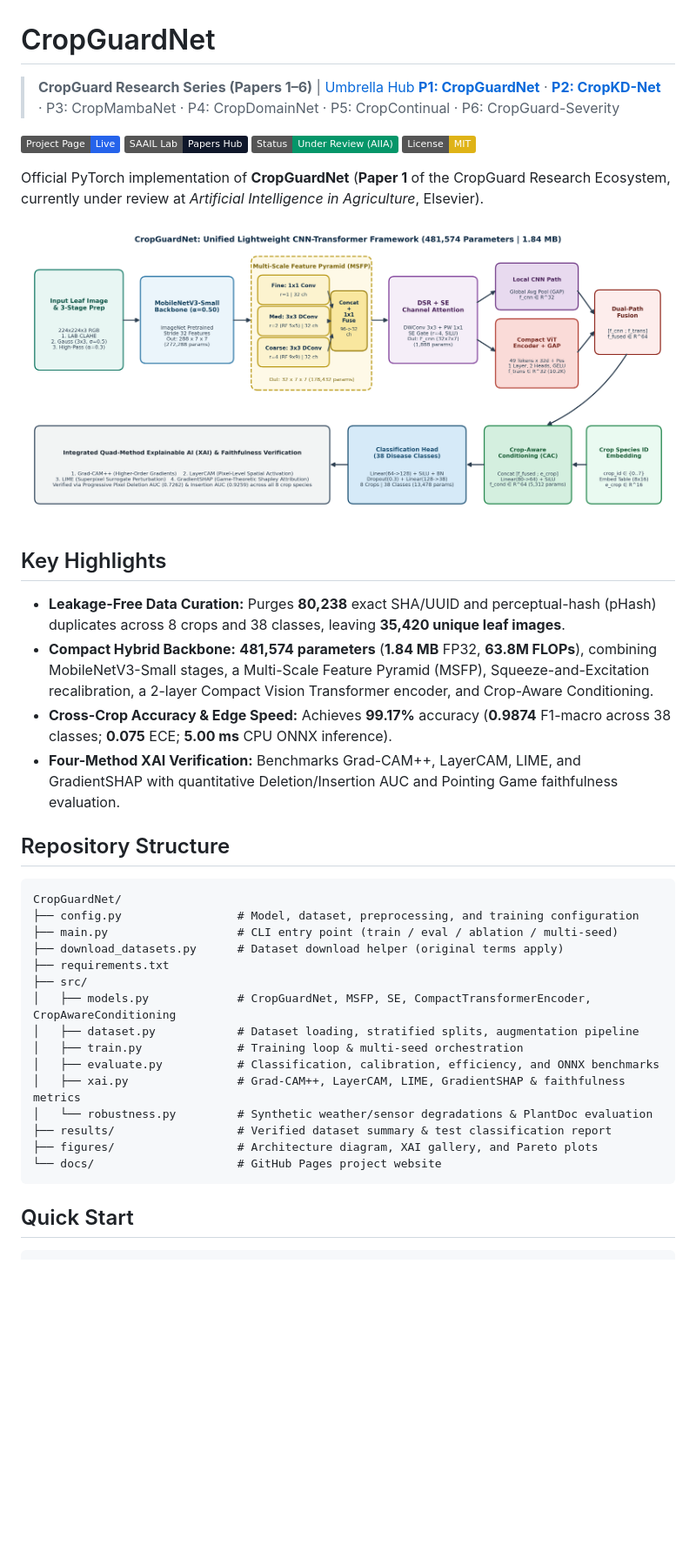
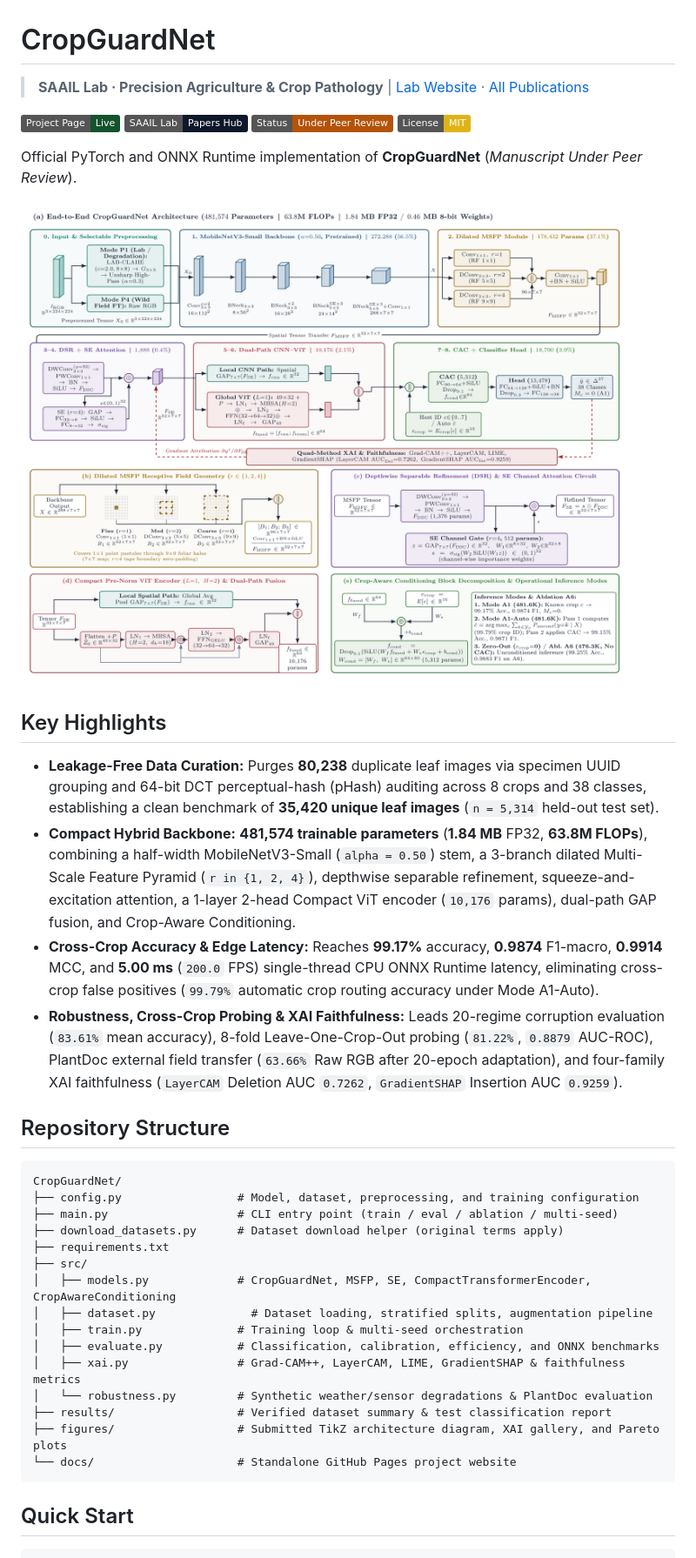
Before and after one commit to saaillab/CropGuardNet, a Markdown page: README.md, the part around one of its changes. Shown at 87% size. Rendered like a GitHub page; pictures changed too: figures/architecture.png; badges without logos; blank space fills up the shorter version.

Commit message:
Sync standalone project page with horwitz.ai/probex clean design and verified assets

````diff
--- a/README.md
+++ b/README.md
@@ -1,23 +1,22 @@
 # CropGuardNet
 
-> **CropGuard Research Series (Papers 1–6)** | [Umbrella Hub](https://saaillab.github.io/cropguard/)
-> **[P1: CropGuardNet](https://github.com/saaillab/CropGuardNet)** · **[P2: CropKD-Net](https://github.com/saaillab/CropKD-Net)** · P3: CropMambaNet · P4: CropDomainNet · P5: CropContinual · P6: CropGuard-Severity
+> **SAAIL Lab · Precision Agriculture & Crop Pathology** | [Lab Website](https://saaillab.github.io/) · [All Publications](https://saaillab.github.io/publications/)
 
-[![Project Page](https://img.shields.io/badge/Project%20Page-Live-2563eb)](https://saaillab.github.io/CropGuardNet/)
+[![Project Page](https://img.shields.io/badge/Project%20Page-Live-14532d)](https://saaillab.github.io/CropGuardNet/)
 [![SAAIL Lab](https://img.shields.io/badge/SAAIL%20Lab-Papers%20Hub-0f172a)](https://saaillab.github.io/papers/cropguardnet/)
-[![Status](https://img.shields.io/badge/Status-Under%20Review%20(AIIA)-059669)](https://saaillab.github.io/papers/cropguardnet/)
+[![Status](https://img.shields.io/badge/Status-Under%20Peer%20Review-b45309)](https://saaillab.github.io/papers/cropguardnet/)
 [![License: MIT](https://img.shields.io/badge/License-MIT-yellow.svg)](LICENSE)
 
-Official PyTorch implementation of **CropGuardNet** (**Paper 1** of the CropGuard Research Ecosystem, currently under review at *Artificial Intelligence in Agriculture*, Elsevier).
+Official PyTorch and ONNX Runtime implementation of **CropGuardNet** (*Manuscript Under Peer Review*).
 
 ![CropGuardNet Architecture](figures/architecture.png)
 
 ## Key Highlights
 
-- **Leakage-Free Data Curation:** Purges **80,238** exact SHA/UUID and perceptual-hash (pHash) duplicates across 8 crops and 38 classes, leaving **35,420 unique leaf images**.
-- **Compact Hybrid Backbone:** **481,574 parameters** (**1.84 MB** FP32, **63.8M FLOPs**), combining MobileNetV3-Small stages, a Multi-Scale Feature Pyramid (MSFP), Squeeze-and-Excitation recalibration, a 2-layer Compact Vision Transformer encoder, and Crop-Aware Conditioning.
-- **Cross-Crop Accuracy & Edge Speed:** Achieves **99.17%** accuracy (**0.9874** F1-macro across 38 classes; **0.075** ECE; **5.00 ms** CPU ONNX inference).
-- **Four-Method XAI Verification:** Benchmarks Grad-CAM++, LayerCAM, LIME, and GradientSHAP with quantitative Deletion/Insertion AUC and Pointing Game faithfulness evaluation.
+- **Leakage-Free Data Curation:** Purges **80,238** duplicate leaf images via specimen UUID grouping and 64-bit DCT perceptual-hash (pHash) auditing across 8 crops and 38 classes, establishing a clean benchmark of **35,420 unique leaf images** (`n = 5,314` held-out test set).
+- **Compact Hybrid Backbone:** **481,574 trainable parameters** (**1.84 MB** FP32, **63.8M FLOPs**), combining a half-width MobileNetV3-Small (`alpha = 0.50`) stem, a 3-branch dilated Multi-Scale Feature Pyramid (`r in {1, 2, 4}`), depthwise separable refinement, squeeze-and-excitation attention, a 1-layer 2-head Compact ViT encoder (`10,176` params), dual-path GAP fusion, and Crop-Aware Conditioning.
+- **Cross-Crop Accuracy & Edge Latency:** Reaches **99.17%** accuracy, **0.9874** F1-macro, **0.9914** MCC, and **5.00 ms** (`200.0` FPS) single-thread CPU ONNX Runtime latency, eliminating cross-crop false positives (`99.79%` automatic crop routing accuracy under Mode A1-Auto).
+- **Robustness, Cross-Crop Probing & XAI Faithfulness:** Leads 20-regime corruption evaluation (`83.61%` mean accuracy), 8-fold Leave-One-Crop-Out probing (`81.22%`, `0.8879` AUC-ROC), PlantDoc external field transfer (`63.66%` Raw RGB after 20-epoch adaptation), and four-family XAI faithfulness (`LayerCAM` Deletion AUC `0.7262`, `GradientSHAP` Insertion AUC `0.9259`).
 
 ## Repository Structure
 
@@ -29,14 +28,14 @@ CropGuardNet/
 ├── requirements.txt
 ├── src/
 │   ├── models.py             # CropGuardNet, MSFP, SE, CompactTransformerEncoder, CropAwareConditioning
-│   ├── dataset.py            # Dataset loading, stratified splits, augmentation pipeline
+│   ├── dataset.py              # Dataset loading, stratified splits, augmentation pipeline
 │   ├── train.py              # Training loop & multi-seed orchestration
 │   ├── evaluate.py           # Classification, calibration, efficiency, and ONNX benchmarks
 │   ├── xai.py                # Grad-CAM++, LayerCAM, LIME, GradientSHAP & faithfulness metrics
 │   └── robustness.py         # Synthetic weather/sensor degradations & PlantDoc evaluation
 ├── results/                  # Verified dataset summary & test classification report
-├── figures/                  # Architecture diagram, XAI gallery, and Pareto plots
-└── docs/                     # GitHub Pages project website
+├── figures/                  # Submitted TikZ architecture diagram, XAI gallery, and Pareto plots
+└── docs/                     # Standalone GitHub Pages project website
 ```
 
 ## Quick Start
````
Also changed, not shown: other parts of README.md (+4 -7 lines), docs/assets/architecture.png (added), docs/assets/fig08_pareto_efficiency.png (added), docs/assets/saail-crest.png (added), 2 other files.
